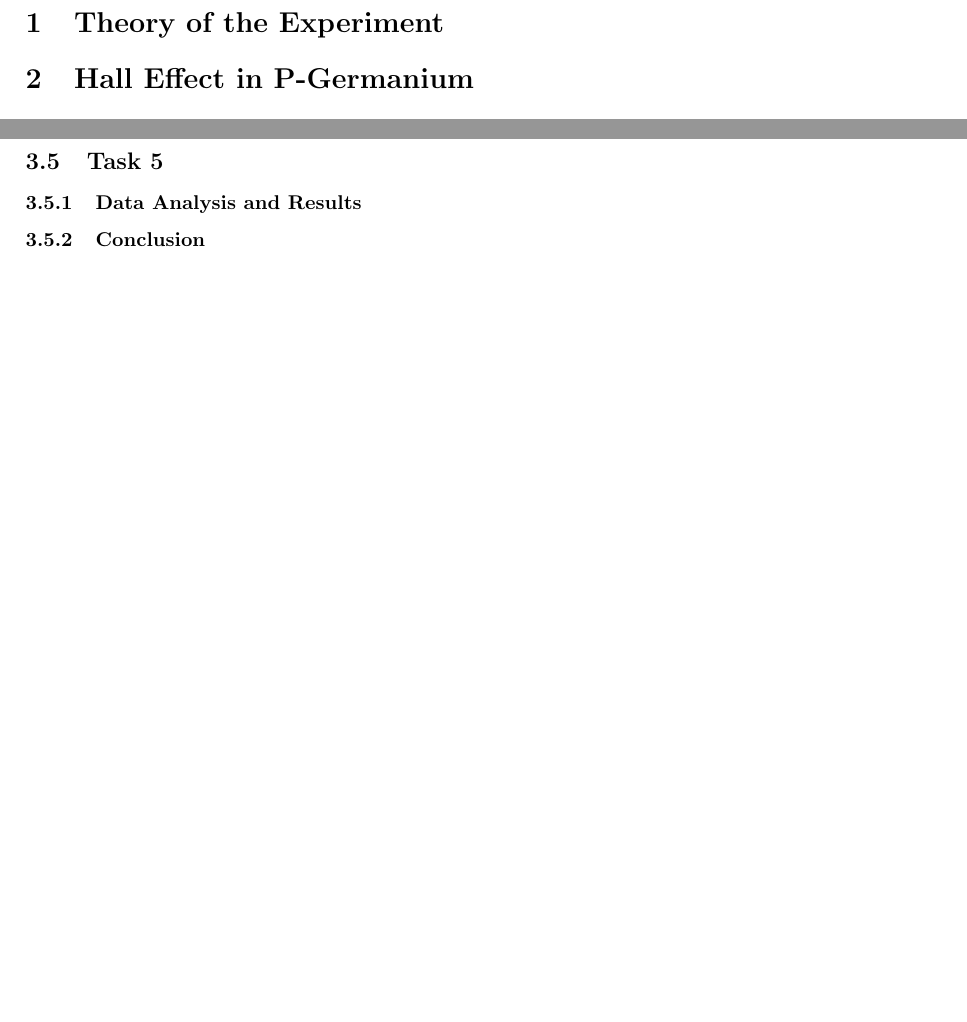
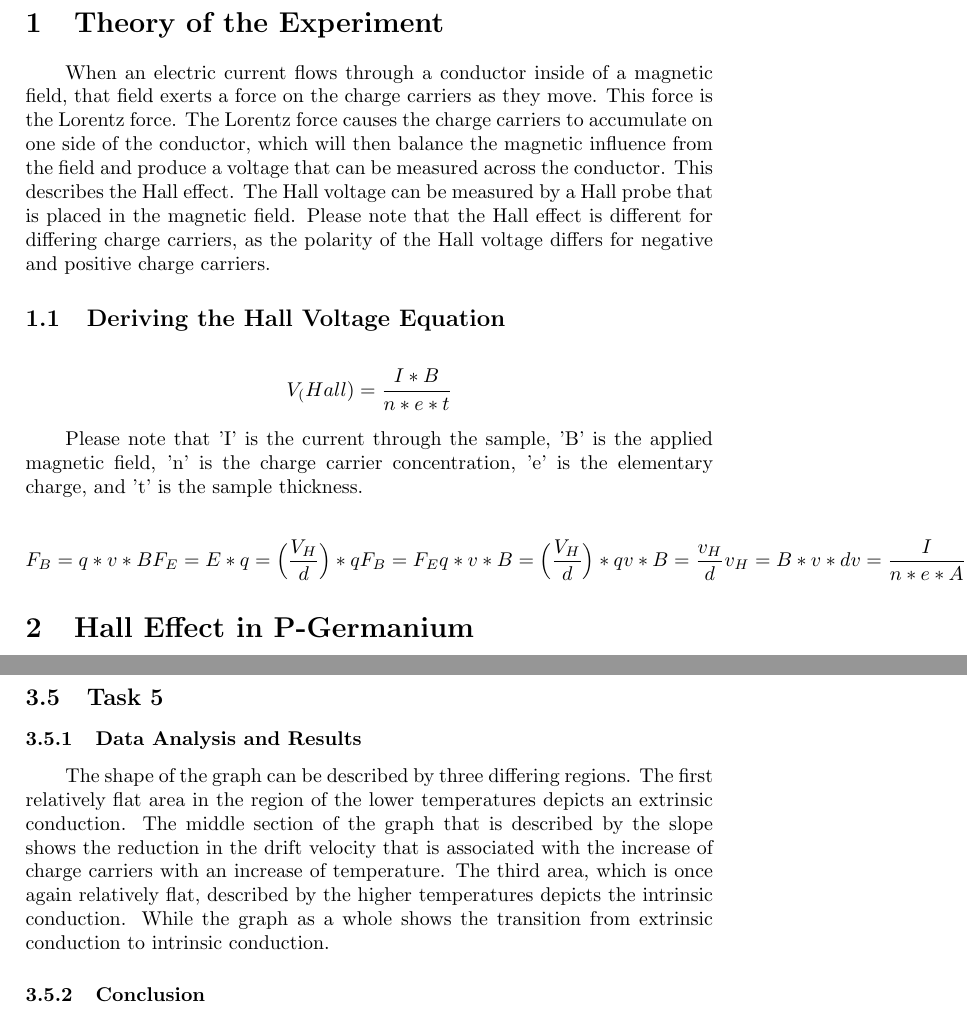
Before and after one commit to Voytella/SeniorLab, a LaTeX paper (Lab2-P5-ClassicalHallEffect/P5_Lab_Report.tex): two parts of pages 3 and 9 of 11 before the commit and two parts of pages 3 and 10 of 12 after it, joined at a grey line, cut so that both start at the same text, the shorter picture padded with empty space. Compiled offline with pdfLaTeX.

Commit message:
updated with theory and some calculations

```diff
--- a/Lab2-P5-ClassicalHallEffect/P5_Lab_Report.tex
+++ b/Lab2-P5-ClassicalHallEffect/P5_Lab_Report.tex
@@ -43,6 +43,40 @@ conclusion of each respective task.
 
 \section{Theory of the Experiment}
 %A short presentation of the concepts and formulas related to the experiment.
+
+\qq When an electric current flows through a conductor inside of a
+magnetic field, that field exerts a force on the charge carriers as
+they move. This force is the Lorentz force. The Lorentz force causes
+the charge carriers to accumulate on one side of the conductor, which
+will then balance the magnetic influence from the field and produce a
+voltage that can be measured across the conductor. This describes the
+Hall effect. The Hall voltage can be measured by a Hall probe that is
+placed in the magnetic field. Please note that the Hall effect is
+different for differing charge carriers, as the polarity of the Hall
+voltage differs for negative and positive charge carriers.
+
+\subsection{Deriving the Hall Voltage Equation}
+
+\begin{align*}
+V_(Hall) = \frac{I*B}{n*e*t}
+\end{align*}
+\qq  Please note that 'I' is the current through the sample, 'B' is the
+ applied magnetic field, 'n' is the charge carrier concentration, 'e'
+ is the elementary charge, and 't' is the sample thickness.
+
+\begin{align*}
+F_B = q*v*B
+F_E = E*q = \Big(\frac{V_H}{d}\Big)*q
+F_B = F_E
+q*v*B = \Big(\frac{V_H}{d}\Big)*q
+v*B = \frac{v_H}{d}
+v_H = B*v*d
+v = \frac{I}{n*e*A}
+v_H = \frac{B*I*d}{n*e*A}
+A = t*d
+v_H = \frac{B*I*d}{n*e*t*d}
+v_H = \frac{I*B}{n*e*t}
+\end{align*}
 
 \section{Hall Effect in P-Germanium}
 
@@ -536,7 +578,18 @@ The difference in experimental and theoretical Hall constant is calculated as fo
 %Results with error analysis
 %Calculate discrepancies from theory
 %Discuss results and uncertainties
+
 %Compare results with theory
+% Discuss shape expected by theory
+\qq The shape of the graph can be described by three differing
+regions. The first relatively flat area in the region of the lower
+temperatures depicts an extrinsic conduction. The middle section of
+the graph that is described by the slope shows the reduction in the
+drift velocity that is associated with the increase of charge carriers
+with an increase of temperature. The third area, which is once again
+relatively flat, described by the higher temperatures depicts the
+intrinsic conduction. While the graph as a whole shows the transition
+from extrinsic conduction to intrinsic conduction.
 
 \subsubsection{Conclusion}
 %Brief summary, discussion of results and theory
```
Also changed, not shown: Lab2-P5-ClassicalHallEffect/P5_Lab_Report.tex (12 more changed lines).
